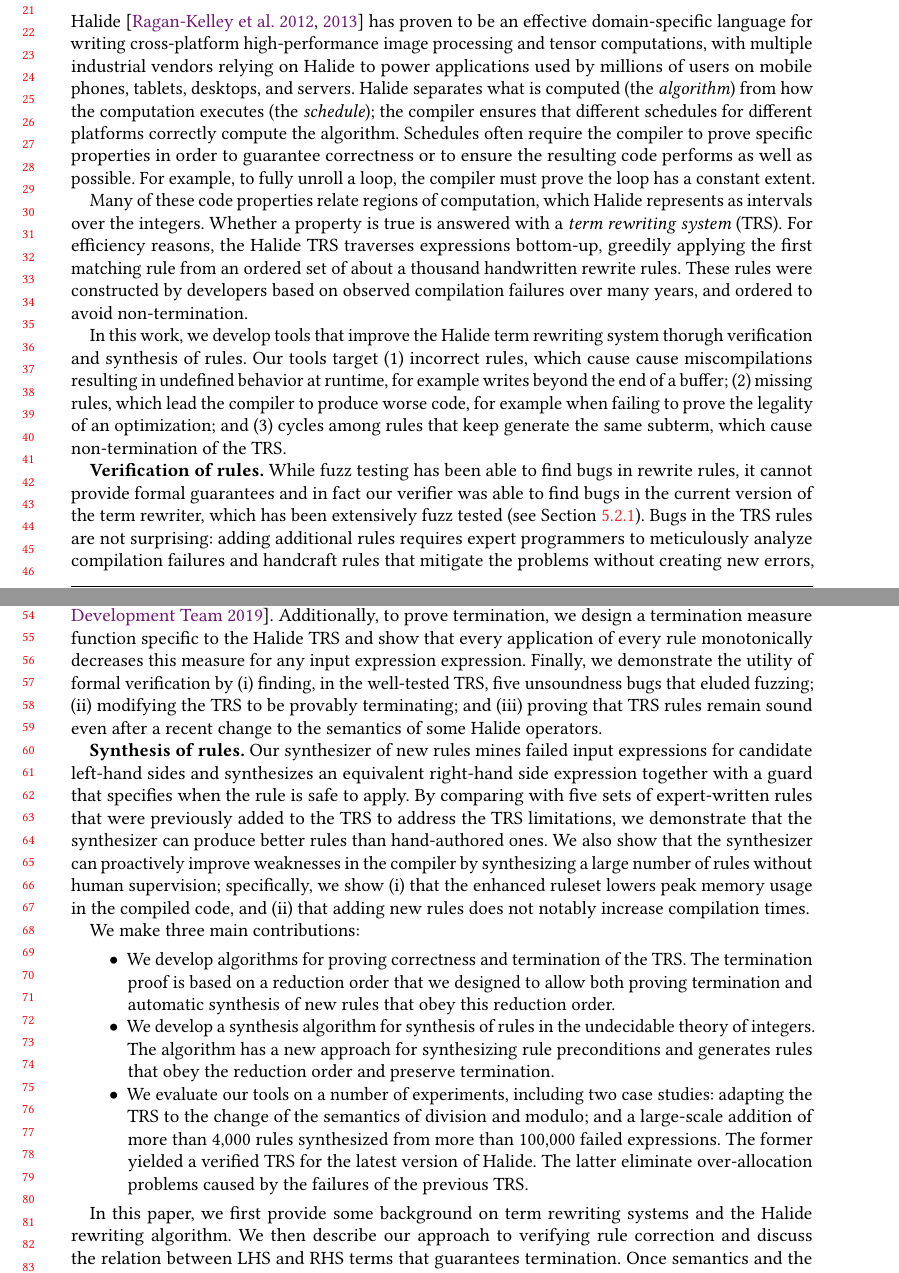
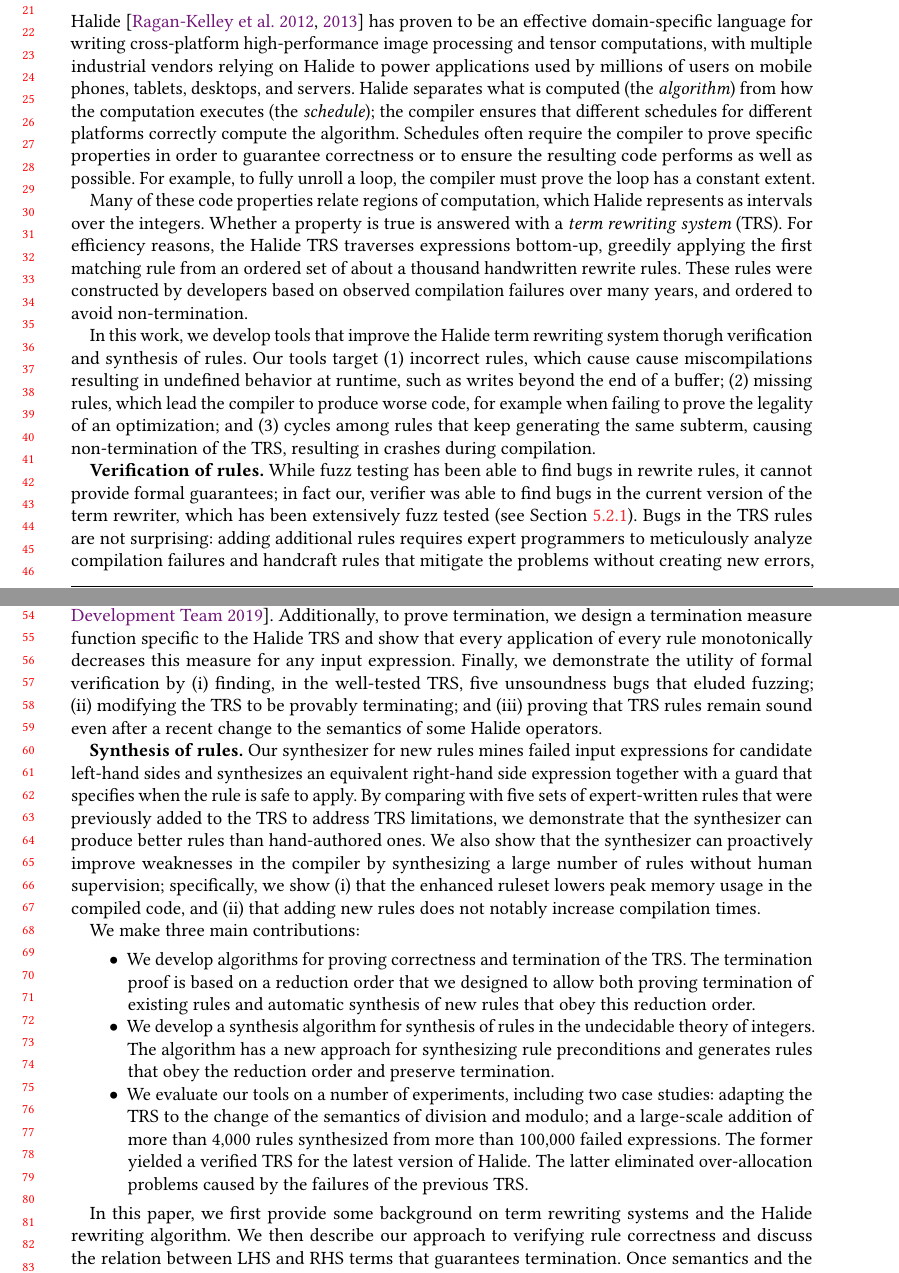
Before and after one commit to jn80842/synthsimplifierpaper, a LaTeX paper (main.tex): two parts of pages 1 and 2 of 24, joined at a grey line, cut so that both start at the same text. Compiled offline with pdfLaTeX.

Commit message:
Edits to intro

```diff
--- a/main.tex
+++ b/main.tex
@@ -326,11 +326,11 @@
 % inefficiencies.
 %
 Our tools target  (1)~incorrect rules, which cause cause miscompilations
-resulting in undefined behavior at runtime, for example writes beyond the end of a
+resulting in undefined behavior at runtime, such as writes beyond the end of a
 buffer;  (2)~missing rules, which lead  the compiler to produce worse code,
 for example when failing to prove the legality of an optimization; and
-(3)~cycles among rules that  keep generate the same subterm, which cause
-non-termination of the TRS.
+(3)~cycles among rules that  keep generating the same subterm, causing
+non-termination of the TRS, resulting in crashes during compilation.
 
 % For example, if a boolean-valued
 % expression is semantically equivalent to the literal true but the TRS
@@ -342,7 +342,7 @@
 
 
 \textbf{Verification of rules.} While fuzz testing has been able to find bugs in
-rewrite rules, it cannot provide formal guarantees and in fact our verifier was
+rewrite rules, it cannot provide formal guarantees; in fact our, verifier was
 able to find bugs in the current version of the term rewriter, which has been
 extensively fuzz tested (see Section~\ref{sec:eval-correctness}). Bugs in the
 TRS rules are not surprising:  adding additional rules requires expert
@@ -383,16 +383,18 @@
 interactive theorem prover~\cite{coq19}.  Additionally, to prove termination, we
 design a termination measure function specific to the Halide TRS and show that every
 application of every rule monotonically decreases this measure for any input
-expression expression.  Finally, we demonstrate the utility of formal
+expression.  Finally, we demonstrate the utility of formal
 verification by (i)~finding, in the well-tested TRS,  five unsoundness bugs that eluded fuzzing;
-(ii)~modifying the TRS to be provably terminating;  and (iii)~proving that TRS rules remain sound even after a recent change to the semantics of some
-Halide operators.
-
-\textbf{Synthesis of rules.}  Our synthesizer of new rules mines failed input
+(ii)~modifying the TRS to be provably terminating; and (iii)~proving that TRS
+rules remain sound even after a recent change to the semantics of some Halide
+operators.
+
+\textbf{Synthesis of rules.}  Our synthesizer for new rules mines failed input
 expressions for candidate left-hand sides and synthesizes an equivalent
 right-hand side expression together with a guard that specifies when the rule is
-safe to apply. By comparing with five sets of expert-written rules that were previously added to the TRS to address the TRS limitations, we
-demonstrate that the synthesizer can produce better rules than hand-authored
+safe to apply. By comparing with five sets of expert-written rules that were
+previously added to the TRS to address TRS limitations, we demonstrate that the
+synthesizer can produce better rules than hand-authored
 ones.  We also show that the synthesizer can proactively improve weaknesses in
 the compiler by synthesizing a large number of rules without human supervision;
 specifically, we show (i)~that the enhanced ruleset lowers peak memory usage in
@@ -402,15 +404,15 @@
 We make three main contributions:
 \begin{itemize}
   % \item We guarantee soundness by verifying the existing Halide TRS.
-  \item We develop algorithms for proving correctness and termination of the TRS. The termination proof is based on a reduction order that we designed to allow both proving termination and automatic synthesis of new rules that obey this reduction order.
+  \item We develop algorithms for proving correctness and termination of the TRS. The termination proof is based on a reduction order that we designed to allow both proving termination of existing rules and automatic synthesis of new rules that obey this reduction order.
   % \item We guarantee termination by defining a rule strategy that prevents rewriter cycles.
   \item We develop a synthesis algorithm for synthesis of rules in the undecidable theory of integers.
   The algorithm has a new approach for synthesizing rule preconditions and generates rules that obey the reduction order and preserve termination.
 
-  \item{We evaluate our tools on a number of experiments, including two case studies: adapting the TRS to the change of the semantics of division and modulo; and a large-scale addition of more than 4,000 rules synthesized from more than 100,000 failed expressions. The former yielded a verified TRS for the latest version of Halide.  The latter eliminate over-allocation problems caused by the failures of the previous TRS.}
+  \item{We evaluate our tools on a number of experiments, including two case studies: adapting the TRS to the change of the semantics of division and modulo; and a large-scale addition of more than 4,000 rules synthesized from more than 100,000 failed expressions. The former yielded a verified TRS for the latest version of Halide.  The latter eliminated over-allocation problems caused by the failures of the previous TRS.}
 \end{itemize}
 
-In this paper, we first provide some background on term rewriting systems and the Halide rewriting algorithm. We then describe our approach to verifying rule correction and discuss the relation between LHS and RHS terms that guarantees termination. Once semantics and the termination property have been formalized, we present our synthesis algorithm. We demonstrate the effectiveness of our approach through several experiments and case studies, and finish with a discussion of our current limitations and a review of related work.
+In this paper, we first provide some background on term rewriting systems and the Halide rewriting algorithm. We then describe our approach to verifying rule correctness and discuss the relation between LHS and RHS terms that guarantees termination. Once semantics and the termination property have been formalized, we present our synthesis algorithm. We demonstrate the effectiveness of our approach through several experiments and case studies, and finish with a discussion of our current limitations and a review of related work.
 
 \section{Background \& Overview}
 \subsection{Term Rewriting Systems}
```
